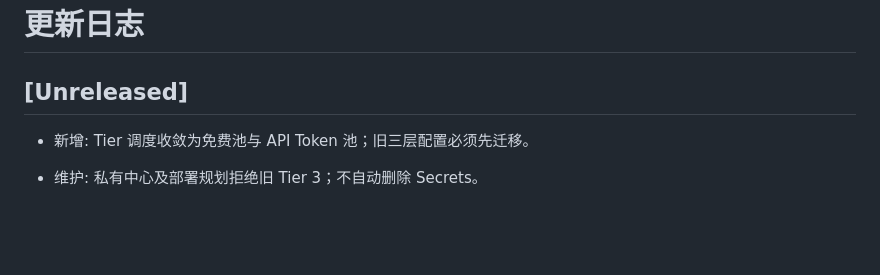
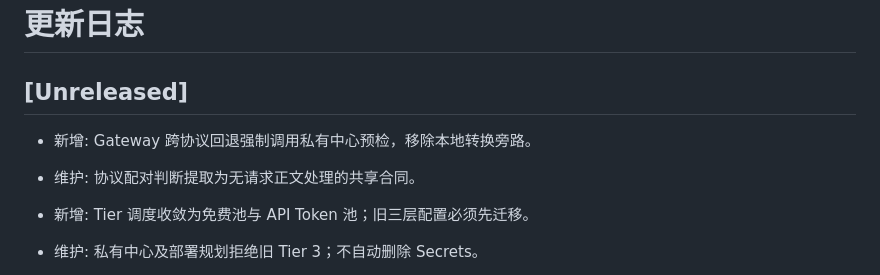
Before and after one commit to fongap-labs/ai-gateway, a Markdown page: CHANGELOG.md, the part around the change. Drawn GitHub-style; blank space fills up the shorter version.

Commit message:
docs(architecture): 记录强制私有转换预检与剩余响应下沉边界

```diff
--- a/CHANGELOG.md
+++ b/CHANGELOG.md
@@ -1,6 +1,9 @@
 # 更新日志
 
 ## [Unreleased]
+
+- 新增: Gateway 跨协议回退强制调用私有中心预检，移除本地转换旁路。
+- 维护: 协议配对判断提取为无请求正文处理的共享合同。
 
 - 新增: Tier 调度收敛为免费池与 API Token 池；旧三层配置必须先迁移。
 - 维护: 私有中心及部署规划拒绝旧 Tier 3；不自动删除 Secrets。
```
